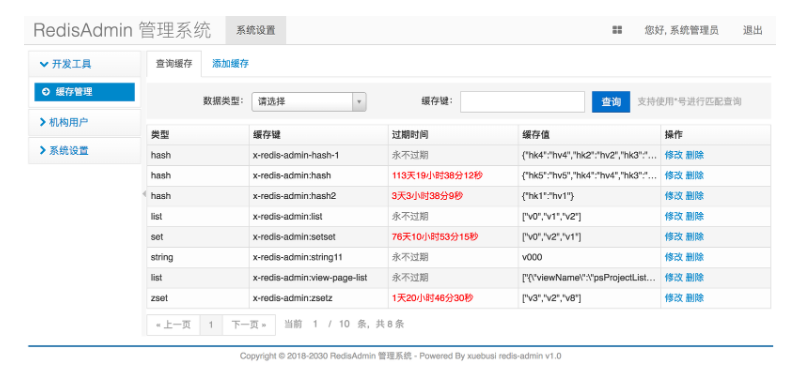
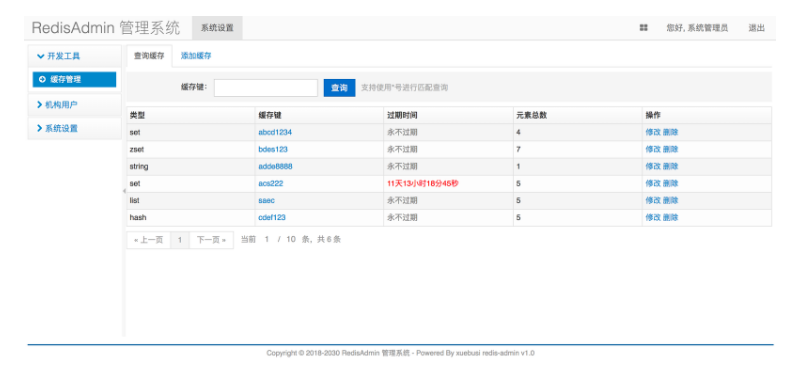
Before and after one commit to skaabaoui/redis-admin, a Markdown page: README.md, the part around the change. Drawn GitHub-style; pictures changed too: screenshot/2-1541241084179.png (deleted), screenshot/2-1541559258468.png (added).

```diff
--- a/README.md
+++ b/README.md
@@ -26,7 +26,7 @@
 #### 有图有真相
 ![](screenshot/1-1541241037174.png)
 
-![](screenshot/2-1541241084179.png)
+![](screenshot/2-1541559258468.png)
 
 ![](screenshot/3-1541241493839.png)
 
```
